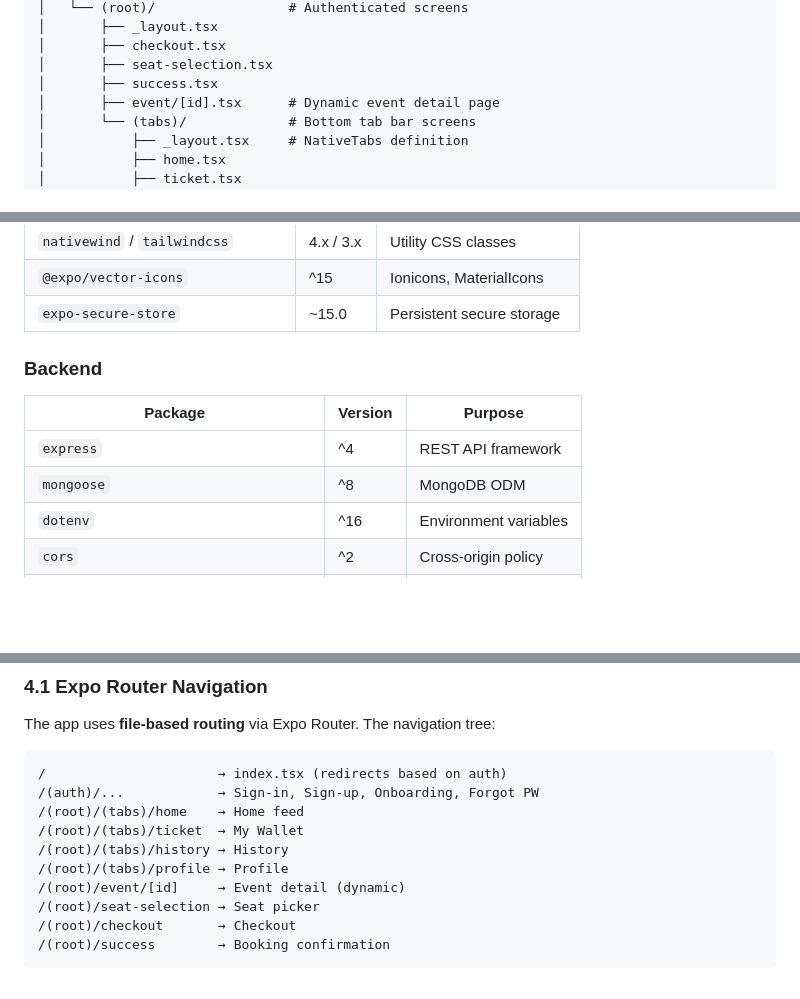
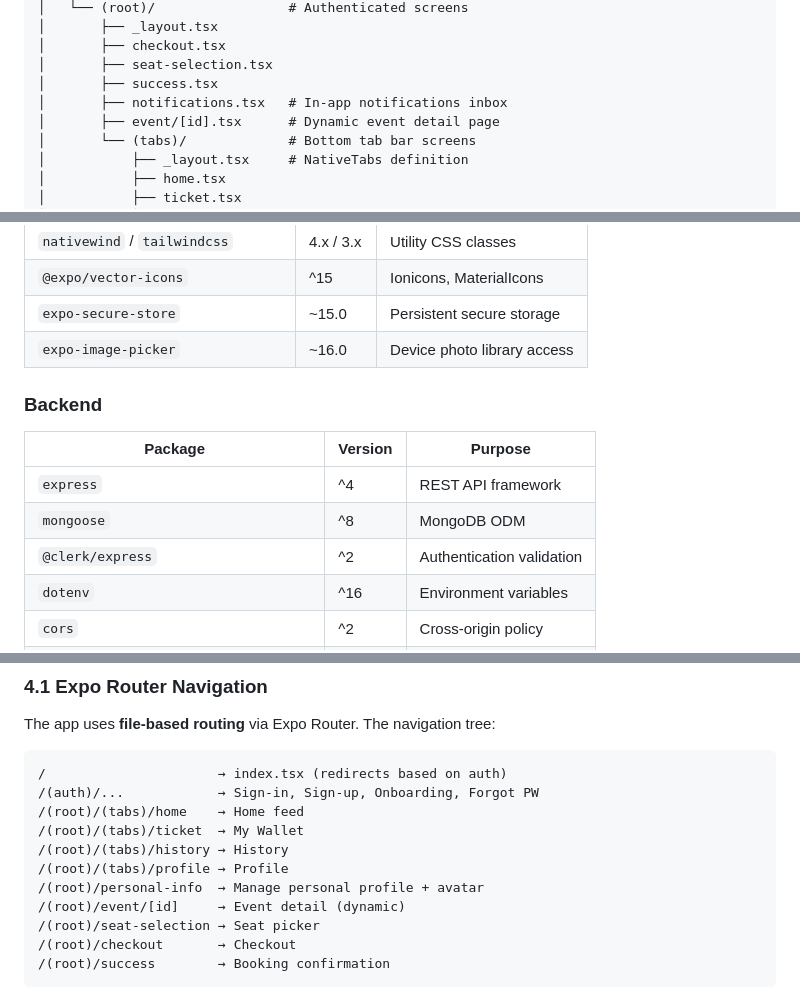
Before and after one commit to sidicksino/SinoTicket, a Markdown page: ARCHITECTURE.md, 3 parts joined by grey strips. Rendered like a GitHub page; blank space fills up the shorter version.

```diff
--- a/ARCHITECTURE.md
+++ b/ARCHITECTURE.md
@@ -111,6 +111,7 @@ SinoTicket/
 │       ├── checkout.tsx
 │       ├── seat-selection.tsx
 │       ├── success.tsx
+│       ├── notifications.tsx   # In-app notifications inbox
 │       ├── event/[id].tsx      # Dynamic event detail page
 │       └── (tabs)/             # Bottom tab bar screens
 │           ├── _layout.tsx     # NativeTabs definition
@@ -167,12 +168,14 @@ SinoTicket/
 | `nativewind` / `tailwindcss` | 4.x / 3.x | Utility CSS classes |
 | `@expo/vector-icons` | ^15 | Ionicons, MaterialIcons |
 | `expo-secure-store` | ~15.0 | Persistent secure storage |
+| `expo-image-picker` | ~16.0 | Device photo library access |
 
 ### Backend
 | Package | Version | Purpose |
 |---|---|---|
 | `express` | ^4 | REST API framework |
 | `mongoose` | ^8 | MongoDB ODM |
+| `@clerk/express` | ^2 | Authentication validation |
 | `dotenv` | ^16 | Environment variables |
 | `cors` | ^2 | Cross-origin policy |
 | `swagger-jsdoc` / `swagger-ui-express` | — | API documentation |
@@ -192,6 +195,7 @@ The app uses **file-based routing** via Expo Router. The navigation tree:
 /(root)/(tabs)/ticket  → My Wallet
 /(root)/(tabs)/history → History
 /(root)/(tabs)/profile → Profile
+/(root)/personal-info  → Manage personal profile + avatar
 /(root)/event/[id]     → Event detail (dynamic)
 /(root)/seat-selection → Seat picker
 /(root)/checkout       → Checkout
```
Also changed, not shown: other parts of ARCHITECTURE.md (+29 -2 lines).
